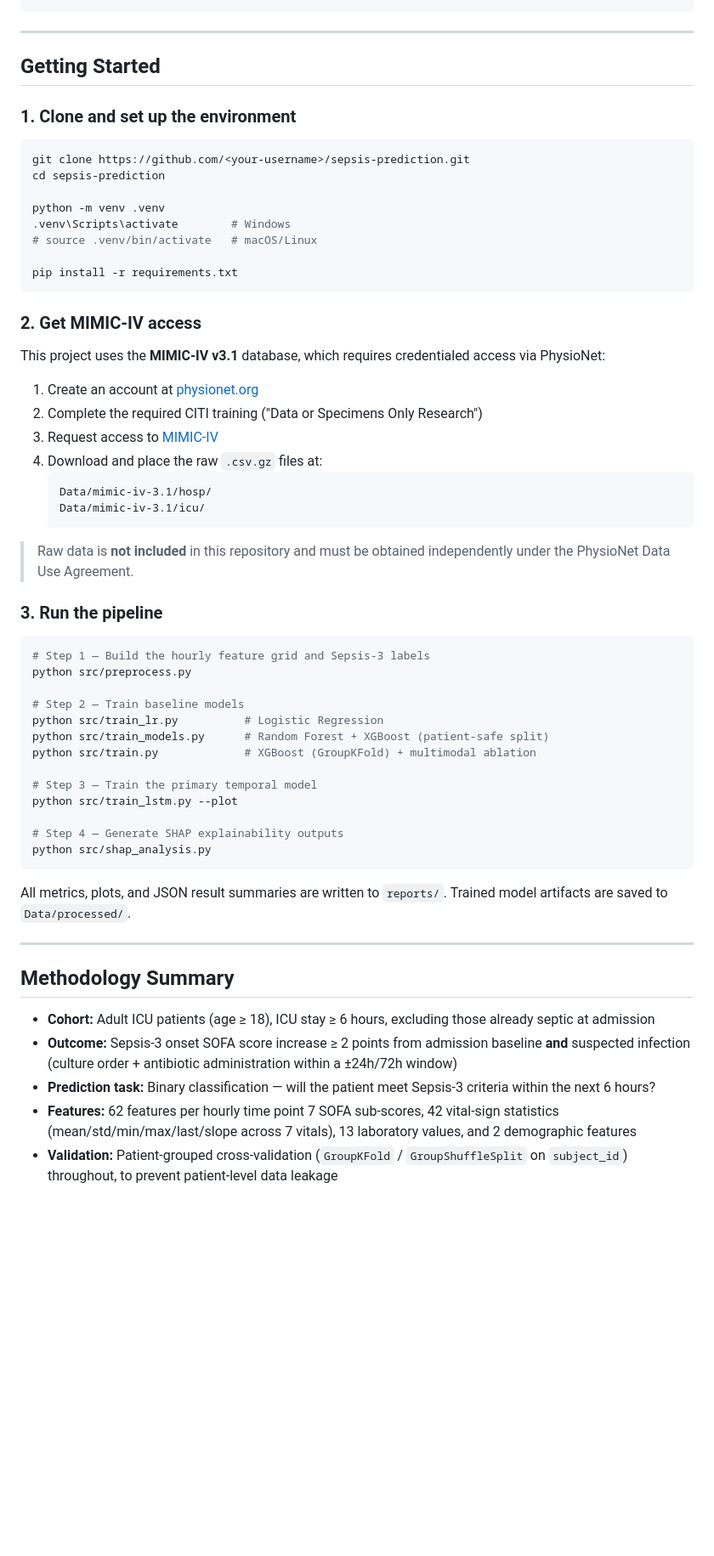
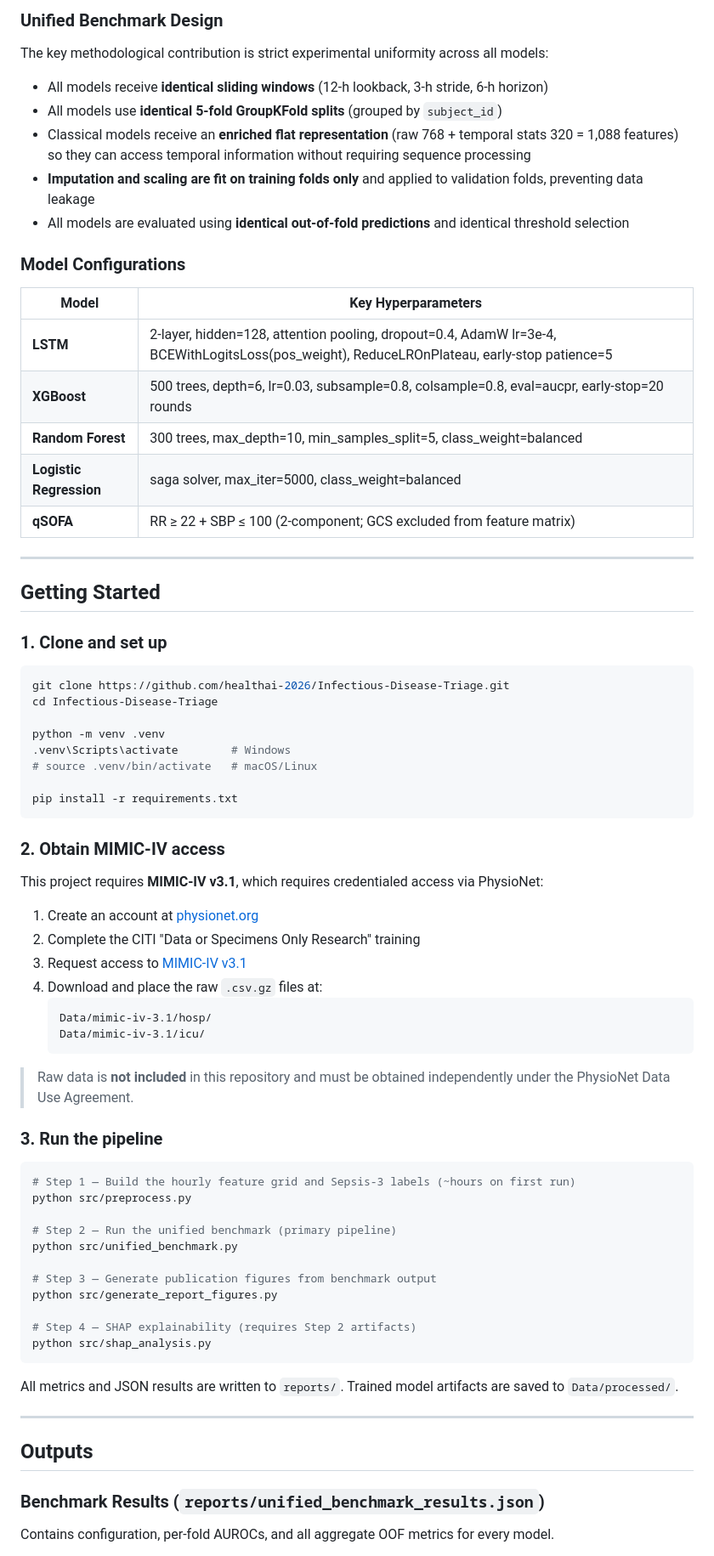
Before and after one commit to healthai-2026/Infectious-Disease-Triage, a Markdown page: README.md, the part around one of its changes. Shown at 85% size. Drawn GitHub-style; blank space fills up the shorter version.

````diff
--- a/README.md
+++ b/README.md
@@ -74,13 +137,30 @@ sepsis-prediction/
+### Unified Benchmark Design
+The key methodological contribution is strict experimental uniformity across all models:
+- All models receive **identical sliding windows** (12-h lookback, 3-h stride, 6-h horizon)
+- All models use **identical 5-fold GroupKFold splits** (grouped by `subject_id`)
+- Classical models receive an **enriched flat representation** (raw 768 + temporal stats 320 = 1,088 features) so they can access temporal information without requiring sequence processing
+- **Imputation and scaling are fit on training folds only** and applied to validation folds, preventing data leakage
+- All models are evaluated using **identical out-of-fold predictions** and identical threshold selection
+
+### Model Configurations
+
+| Model | Key Hyperparameters |
+|---|---|
+| **LSTM** | 2-layer, hidden=128, attention pooling, dropout=0.4, AdamW lr=3e-4, BCEWithLogitsLoss(pos_weight), ReduceLROnPlateau, early-stop patience=5 |
+| **XGBoost** | 500 trees, depth=6, lr=0.03, subsample=0.8, colsample=0.8, eval=aucpr, early-stop=20 rounds |
+| **Random Forest** | 300 trees, max_depth=10, min_samples_split=5, class_weight=balanced |
+| **Logistic Regression** | saga solver, max_iter=5000, class_weight=balanced |
+| **qSOFA** | RR ≥ 22 + SBP ≤ 100 (2-component; GCS excluded from feature matrix) |
 
 ---
 
 ## Getting Started
 
-### 1. Clone and set up the environment
+### 1. Clone and set up
 
 ```bash
-git clone https://github.com/<your-username>/sepsis-prediction.git
-cd sepsis-prediction
+git clone https://github.com/healthai-2026/Infectious-Disease-Triage.git
+cd Infectious-Disease-Triage
 
 python -m venv .venv
 .venv\Scripts\activate        # Windows
@@ -89,13 +169,13 @@ python -m venv .venv
 pip install -r requirements.txt
 ```
 
-### 2. Get MIMIC-IV access
+### 2. Obtain MIMIC-IV access
 
-This project uses the **MIMIC-IV v3.1** database, which requires credentialed access via PhysioNet:
+This project requires **MIMIC-IV v3.1**, which requires credentialed access via PhysioNet:
 
 1. Create an account at [physionet.org](https://physionet.org/)
-2. Complete the required CITI training ("Data or Specimens Only Research")
-3. Request access to [MIMIC-IV](https://physionet.org/content/mimiciv/3.1/)
+2. Complete the CITI "Data or Specimens Only Research" training
+3. Request access to [MIMIC-IV v3.1](https://physionet.org/content/mimiciv/3.1/)
 4. Download and place the raw `.csv.gz` files at:
    ```
    Data/mimic-iv-3.1/hosp/
@@ -107,30 +187,25 @@ This project uses the **MIMIC-IV v3.1** database, which requires credentialed ac
 ### 3. Run the pipeline
 
 ```bash
-# Step 1 — Build the hourly feature grid and Sepsis-3 labels
+# Step 1 — Build the hourly feature grid and Sepsis-3 labels (~hours on first run)
 python src/preprocess.py
 
-# Step 2 — Train baseline models
-python src/train_lr.py          # Logistic Regression
-python src/train_models.py      # Random Forest + XGBoost (patient-safe split)
-python src/train.py             # XGBoost (GroupKFold) + multimodal ablation
+# Step 2 — Run the unified benchmark (primary pipeline)
+python src/unified_benchmark.py
 
-# Step 3 — Train the primary temporal model
-python src/train_lstm.py --plot
+# Step 3 — Generate publication figures from benchmark output
+python src/generate_report_figures.py
 
-# Step 4 — Generate SHAP explainability outputs
+# Step 4 — SHAP explainability (requires Step 2 artifacts)
 python src/shap_analysis.py
 ```
 
-All metrics, plots, and JSON result summaries are written to `reports/`. Trained model artifacts are saved to `Data/processed/`.
+All metrics and JSON results are written to `reports/`. Trained model artifacts are saved to `Data/processed/`.
 
 ---
 
-## Methodology Summary
+## Outputs
 
-- **Cohort:** Adult ICU patients (age ≥ 18), ICU stay ≥ 6 hours, excluding those already septic at admission
-- **Outcome:** Sepsis-3 onset SOFA score increase ≥ 2 points from admission baseline **and** suspected infection (culture order + antibiotic administration within a ±24h/72h window)
-- **Prediction task:** Binary classification — will the patient meet Sepsis-3 criteria within the next 6 hours?
-- **Features:** 62 features per hourly time point 7 SOFA sub-scores, 42 vital-sign statistics (mean/std/min/max/last/slope across 7 vitals), 13 laboratory values, and 2 demographic features
-- **Validation:** Patient-grouped cross-validation (`GroupKFold` / `GroupShuffleSplit` on `subject_id`) throughout, to prevent patient-level data leakage
+### Benchmark Results (`reports/unified_benchmark_results.json`)
+Contains configuration, per-fold AUROCs, and all aggregate OOF metrics for every model.
 
````
Also changed, not shown: other parts of README.md (+133 -49 lines).
